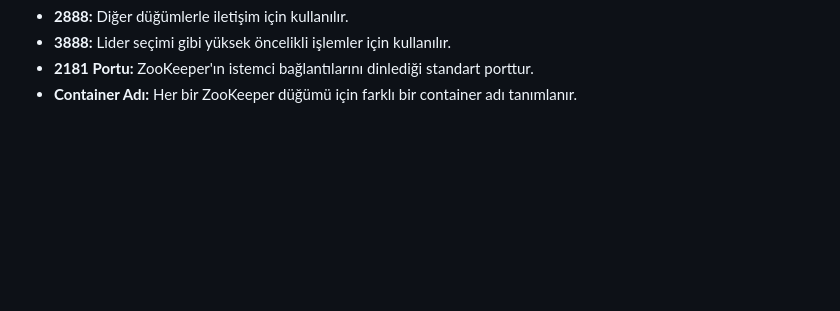
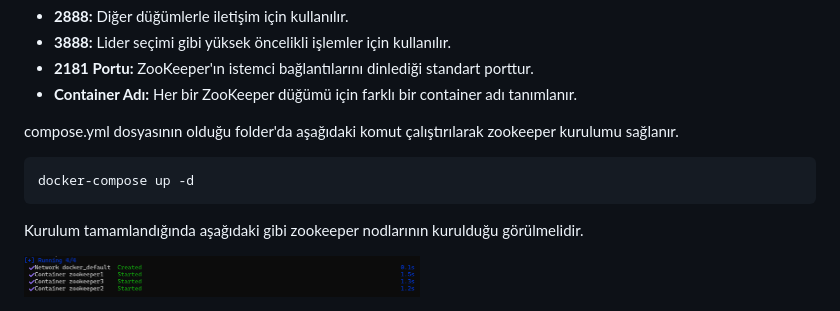
Before and after one commit to kkaradag2/Edge-Computing, a Markdown page: README.md, the part around the change. Drawn GitHub-style; pictures changed too: Assets/images/compose-up.png (added); blank space fills up the shorter version.

Commit message:
compose up

````diff
--- a/README.md
+++ b/README.md
@@ -70,3 +70,11 @@ services:
 - **3888:** Lider seçimi gibi yüksek öncelikli işlemler için kullanılır.
 - **2181 Portu:** ZooKeeper'ın istemci bağlantılarını dinlediği standart porttur.
 - **Container Adı:** Her bir ZooKeeper düğümü için farklı bir container adı tanımlanır.
+
+compose.yml dosyasının olduğu folder'da aşağıdaki komut çalıştırılarak zookeeper kurulumu sağlanır.
+```bash
+docker-compose up -d
+```
+Kurulum tamamlandığında aşağıdaki gibi zookeeper nodlarının kurulduğu görülmelidir.
+
+<img src="/Assets/images/compose-up.png" alt="compose up" width="50%">
````
